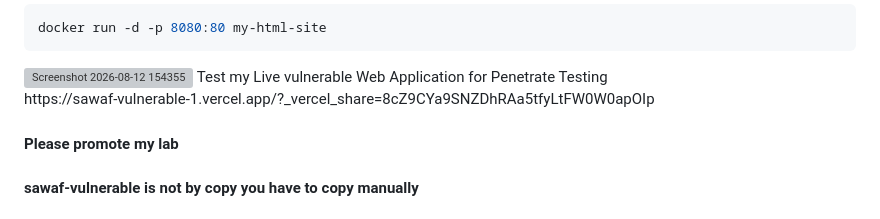
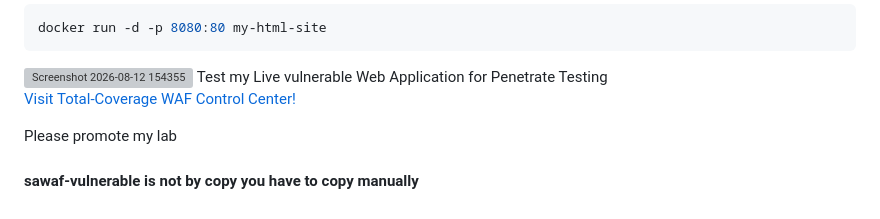
Before and after one commit to aadi-12345678/SAWAF-update-, a Markdown page: README.md, the part around the change. GitHub-like rendering; grey boxes are pictures that could not be loaded.

```diff
--- a/README.md
+++ b/README.md
@@ -8,7 +8,7 @@ docker run -d -p 8080:80 my-html-site
 
 <img width="1301" height="932" alt="Screenshot 2026-08-12 154355" src="https://github.com/user-attachments/assets/d2292e5e-8bf2-4b1b-86c0-289f5784e34f" />
 Test my Live vulnerable Web Application for Penetrate Testing<br>
-https://sawaf-vulnerable-1.vercel.app/?_vercel_share=8cZ9CYa9SNZDhRAa5tfyLtFW0W0apOIp
+<p><a href="https://sawaf-vulnerable-1.vercel.app/?_vercel_share=8cZ9CYa9SNZDhRAa5tfyLtFW0W0apOIp">Visit Total-Coverage WAF Control Center!</a></p
 <h4>Please promote my lab</h4>
 <h4>sawaf-vulnerable is not by copy you have to copy manually</h4>
 
```
